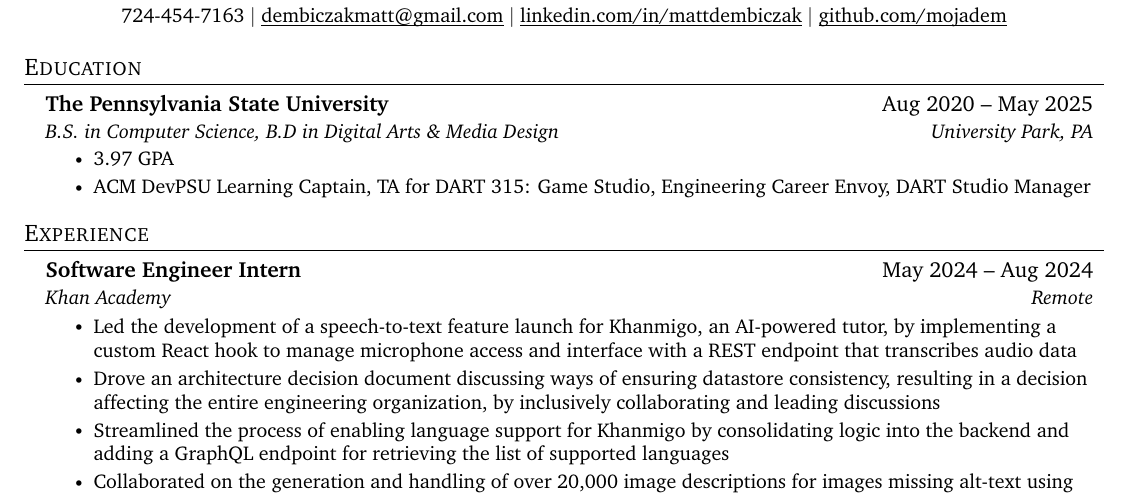
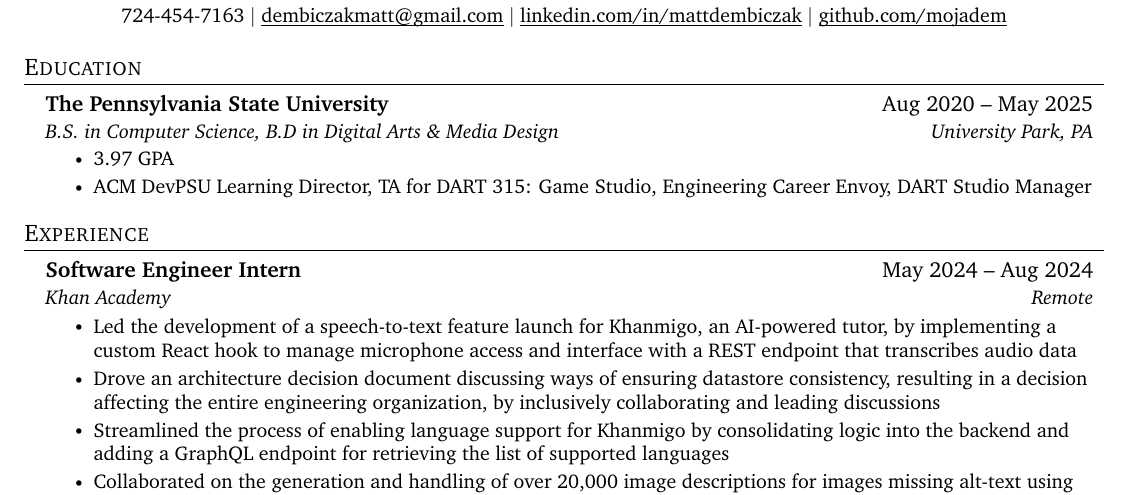
Before and after one commit to mojadem/resume, a LaTeX CV (src/resume.tex): part of the page, cut so that both start at the same text. Compiled offline with pdfLaTeX.

Commit message:
update resume

```diff
--- a/src/resume.tex
+++ b/src/resume.tex
@@ -123,7 +123,7 @@
       {B.S. in Computer Science, B.D in Digital Arts \& Media Design}{University Park, PA}
       \resumeItemListStart
         \resumeItem{3.97 GPA}
-        \resumeItem{ACM DevPSU Learning Captain, TA for DART 315: Game Studio, Engineering Career Envoy, DART Studio Manager}
+        \resumeItem{ACM DevPSU Learning Director, TA for DART 315: Game Studio, Engineering Career Envoy, DART Studio Manager}
       \resumeItemListEnd
   \resumeSubHeadingListEnd
 
```
Also changed, not shown: matt_dembiczak_resume.pdf, out/resume.png.
